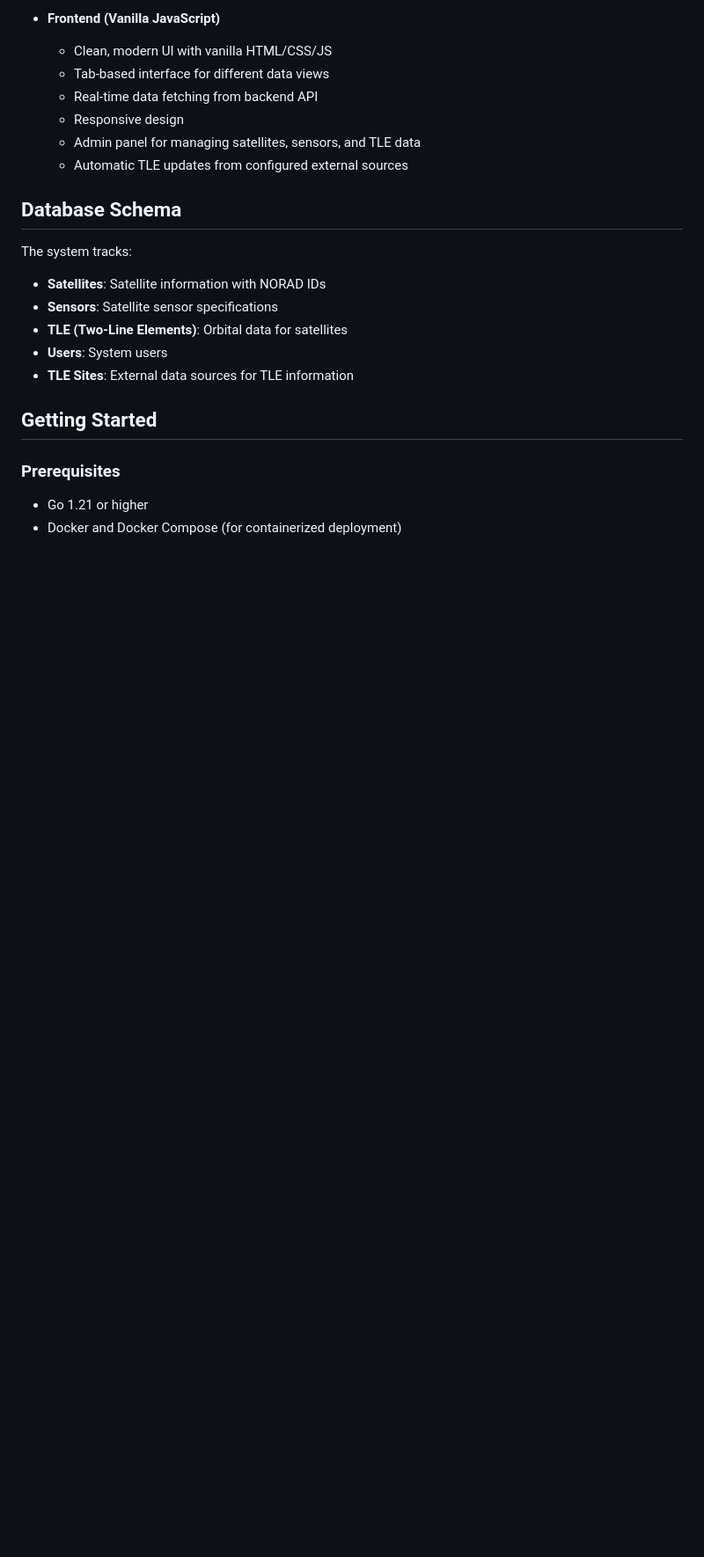
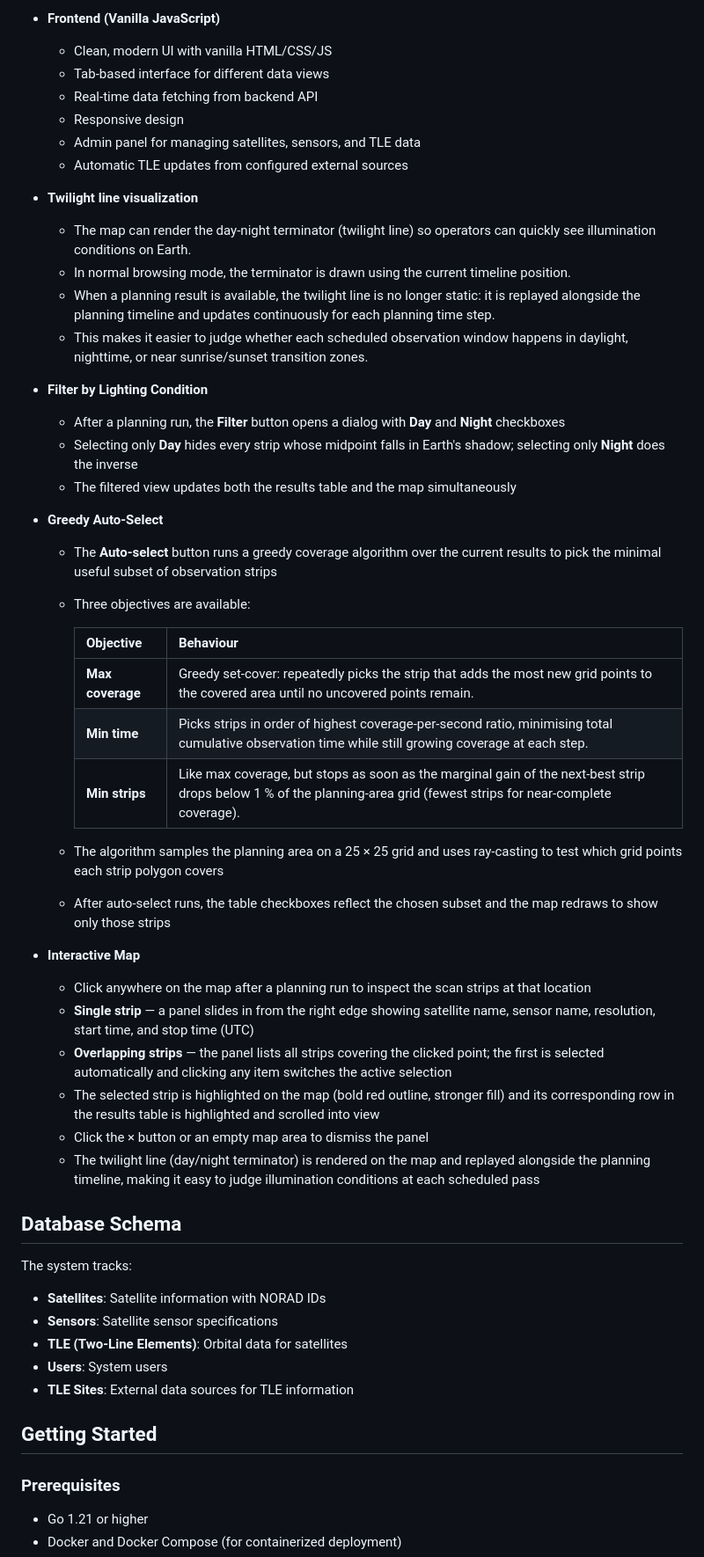
Before and after one commit to figwood/satplan, a Markdown page: README.md, the part around the change. Shown at 88% size. Rendered like a GitHub page; blank space fills up the shorter version.

```diff
--- a/README.md
+++ b/README.md
@@ -29,6 +29,40 @@ A production-ready mission planning tool for scheduling Earth observation satell
   - Responsive design
   - Admin panel for managing satellites, sensors, and TLE data
   - Automatic TLE updates from configured external sources
+
+
+
+- **Twilight line visualization**
+   - The map can render the day-night terminator (twilight line) so operators can quickly see illumination conditions on Earth.
+   - In normal browsing mode, the terminator is drawn using the current timeline position.
+   - When a planning result is available, the twilight line is no longer static: it is replayed alongside the planning timeline and updates continuously for each planning time step.
+   - This makes it easier to judge whether each scheduled observation window happens in daylight, nighttime, or near sunrise/sunset transition zones.
+
+- **Filter by Lighting Condition**
+  - After a planning run, the **Filter** button opens a dialog with **Day** and **Night** checkboxes
+  - Selecting only **Day** hides every strip whose midpoint falls in Earth's shadow; selecting only **Night** does the inverse
+  - The filtered view updates both the results table and the map simultaneously
+
+- **Greedy Auto-Select**
+  - The **Auto-select** button runs a greedy coverage algorithm over the current results to pick the minimal useful subset of observation strips
+  - Three objectives are available:
+
+    | Objective | Behaviour |
+    |---|---|
+    | **Max coverage** | Greedy set-cover: repeatedly picks the strip that adds the most new grid points to the covered area until no uncovered points remain. |
+    | **Min time** | Picks strips in order of highest coverage-per-second ratio, minimising total cumulative observation time while still growing coverage at each step. |
+    | **Min strips** | Like max coverage, but stops as soon as the marginal gain of the next-best strip drops below 1 % of the planning-area grid (fewest strips for near-complete coverage). |
+
+  - The algorithm samples the planning area on a 25 × 25 grid and uses ray-casting to test which grid points each strip polygon covers
+  - After auto-select runs, the table checkboxes reflect the chosen subset and the map redraws to show only those strips
+
+- **Interactive Map**
+  - Click anywhere on the map after a planning run to inspect the scan strips at that location
+  - **Single strip** — a panel slides in from the right edge showing satellite name, sensor name, resolution, start time, and stop time (UTC)
+  - **Overlapping strips** — the panel lists all strips covering the clicked point; the first is selected automatically and clicking any item switches the active selection
+  - The selected strip is highlighted on the map (bold red outline, stronger fill) and its corresponding row in the results table is highlighted and scrolled into view
+  - Click the × button or an empty map area to dismiss the panel
+  - The twilight line (day/night terminator) is rendered on the map and replayed alongside the planning timeline, making it easy to judge illumination conditions at each scheduled pass
 
 ## Database Schema
 
```
Also changed, not shown: README_WORKER.md (added, +91 -0 lines).
